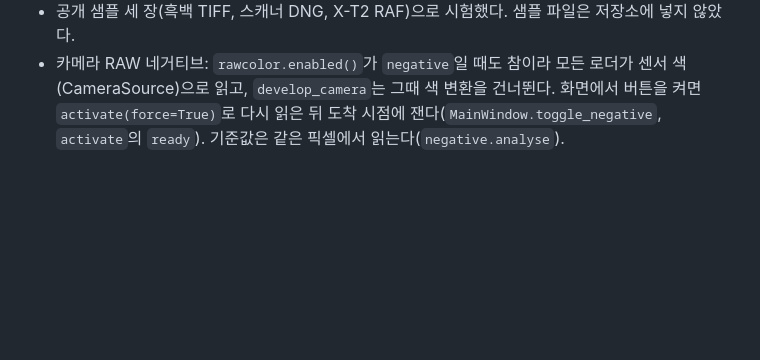
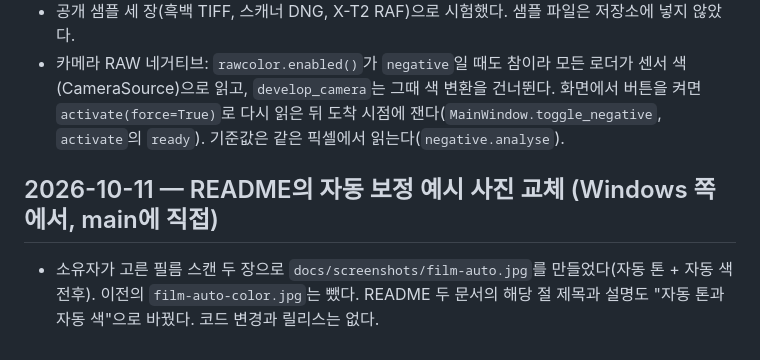
Before and after one commit to pastorius9/grainy, a Markdown page: MAC_PORT.md, the part around the change. GitHub-like rendering; blank space fills up the shorter version.

```diff
--- a/MAC_PORT.md
+++ b/MAC_PORT.md
@@ -272,3 +272,7 @@ Xcode 명령줄 도구(clang)가 필요하다. 전체 Xcode는 필요 없다(Met
 - `negative.apply`는 가장 짙은 부분보다 더 짙은 값을 그 밝기에서 멈춘다(먼지·홀더가 자동 톤의 기준이 되지 않게).
 - 공개 샘플 세 장(흑백 TIFF, 스캐너 DNG, X-T2 RAF)으로 시험했다. 샘플 파일은 저장소에 넣지 않았다.
 - 카메라 RAW 네거티브: `rawcolor.enabled()`가 `negative`일 때도 참이라 모든 로더가 센서 색(CameraSource)으로 읽고, `develop_camera`는 그때 색 변환을 건너뛴다. 화면에서 버튼을 켜면 `activate(force=True)`로 다시 읽은 뒤 도착 시점에 잰다(`MainWindow.toggle_negative`, `activate`의 `ready`). 기준값은 같은 픽셀에서 읽는다(`negative.analyse`).
+
+## 2026-10-11 — README의 자동 보정 예시 사진 교체 (Windows 쪽에서, main에 직접)
+
+- 소유자가 고른 필름 스캔 두 장으로 `docs/screenshots/film-auto.jpg`를 만들었다(자동 톤 + 자동 색 전후). 이전의 `film-auto-color.jpg`는 뺐다. README 두 문서의 해당 절 제목과 설명도 "자동 톤과 자동 색"으로 바꿨다. 코드 변경과 릴리스는 없다.
```
Also changed, not shown: README.ko.md (+4 -4 lines), README.md (+4 -4 lines), docs/screenshots/film-auto-color.jpg (deleted), docs/screenshots/film-auto.jpg (added).
